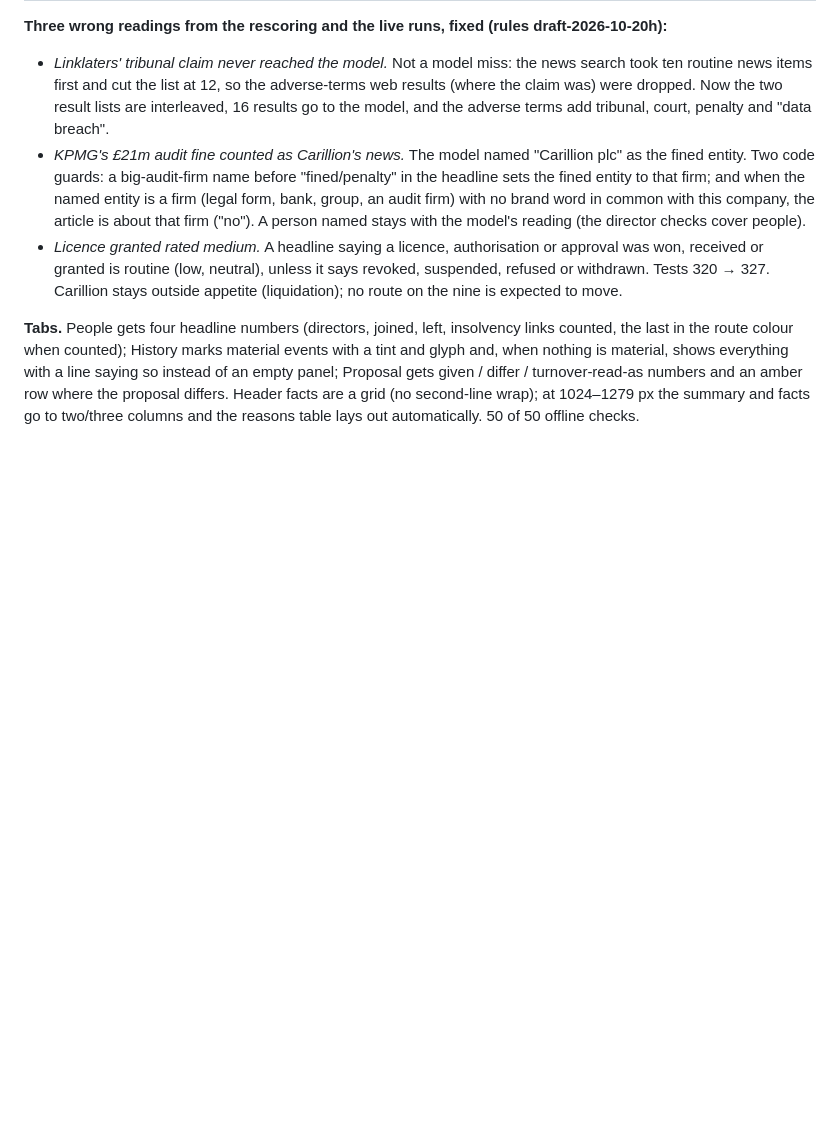
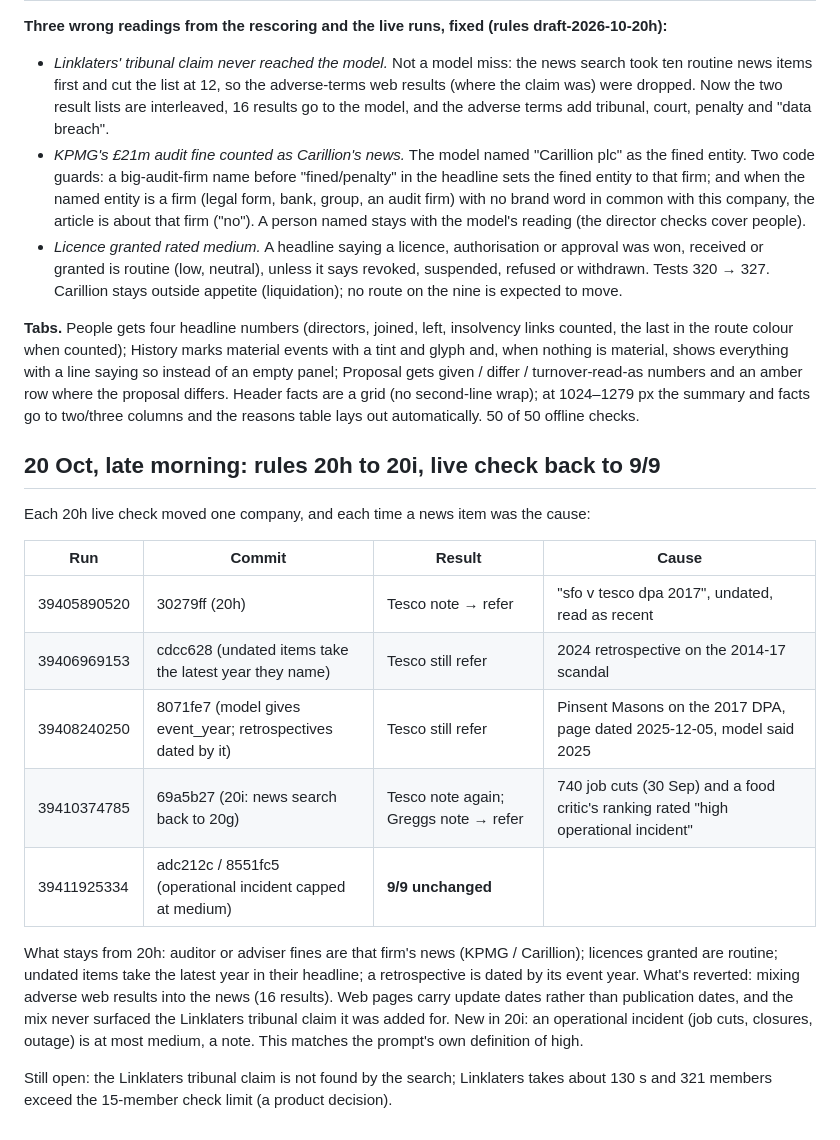
Before and after one commit to AItoolstack/Agentic-uk-company-due-diligence, a Markdown page: docs/rebuild/07-agentic-journal.md, the part around the change. Rendered like a GitHub page; blank space fills up the shorter version.

Commit message:
Journal: 20h to 20i live checks
Co-Authored-By: Claude Opus 5.5 <noreply@anthropic.com>

```diff
--- a/docs/rebuild/07-agentic-journal.md
+++ b/docs/rebuild/07-agentic-journal.md
@@ -627,3 +627,25 @@ route colour when counted); History marks material events with a tint and glyph
 everything with a line saying so instead of an empty panel; Proposal gets given / differ / turnover-read-as numbers and
 an amber row where the proposal differs. Header facts are a grid (no second-line wrap); at 1024–1279 px the summary
 and facts go to two/three columns and the reasons table lays out automatically. 50 of 50 offline checks.
+
+## 20 Oct, late morning: rules 20h to 20i, live check back to 9/9
+
+Each 20h live check moved one company, and each time a news item was the cause:
+
+| Run | Commit | Result | Cause |
+|---|---|---|---|
+| 39405890520 | 30279ff (20h) | Tesco note → refer | "sfo v tesco dpa 2017", undated, read as recent |
+| 39406969153 | cdcc628 (undated items take the latest year they name) | Tesco still refer | 2024 retrospective on the 2014-17 scandal |
+| 39408240250 | 8071fe7 (model gives event_year; retrospectives dated by it) | Tesco still refer | Pinsent Masons on the 2017 DPA, page dated 2025-12-05, model said 2025 |
+| 39410374785 | 69a5b27 (20i: news search back to 20g) | Tesco note again; Greggs note → refer | 740 job cuts (30 Sep) and a food critic's ranking rated "high operational incident" |
+| 39411925334 | adc212c / 8551fc5 (operational incident capped at medium) | **9/9 unchanged** | |
+
+What stays from 20h: auditor or adviser fines are that firm's news (KPMG / Carillion); licences granted are routine;
+undated items take the latest year in their headline; a retrospective is dated by its event year.
+What's reverted: mixing adverse web results into the news (16 results). Web pages carry update dates rather than
+publication dates, and the mix never surfaced the Linklaters tribunal claim it was added for.
+New in 20i: an operational incident (job cuts, closures, outage) is at most medium, a note. This matches the prompt's own
+definition of high.
+
+Still open: the Linklaters tribunal claim is not found by the search; Linklaters takes about 130 s and 321 members
+exceed the 15-member check limit (a product decision).
```
